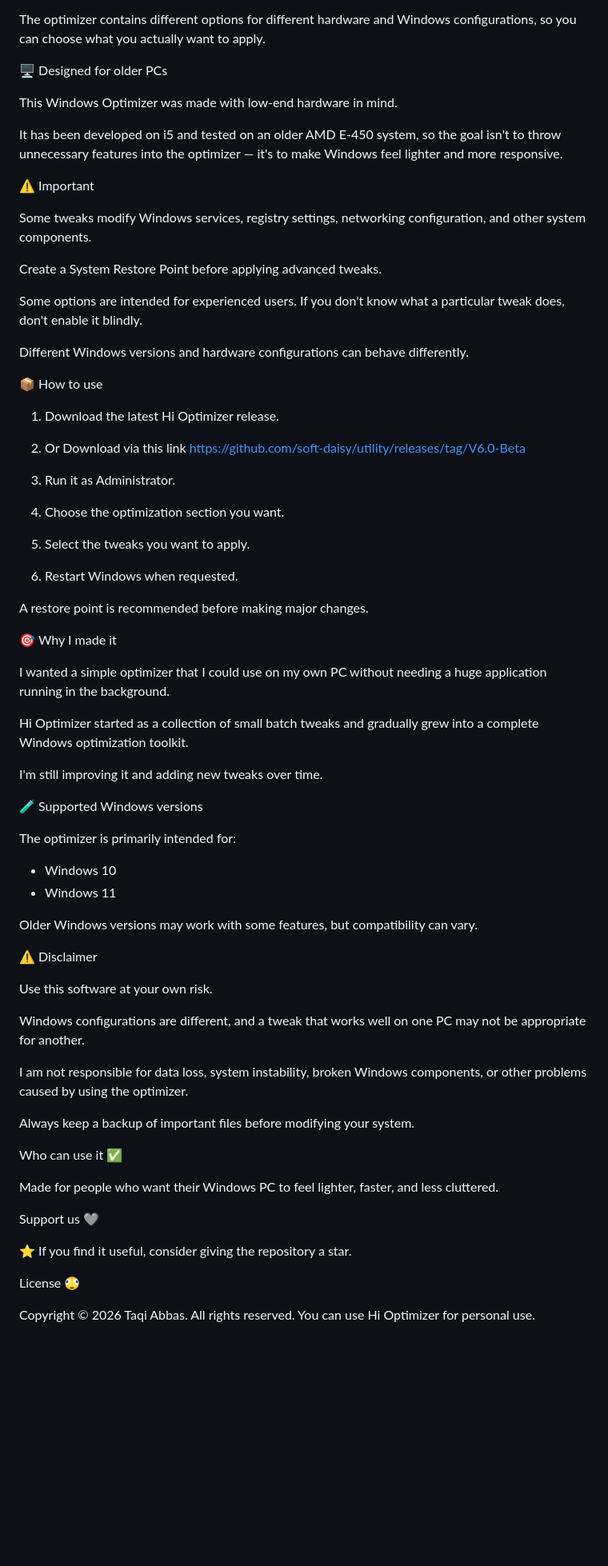
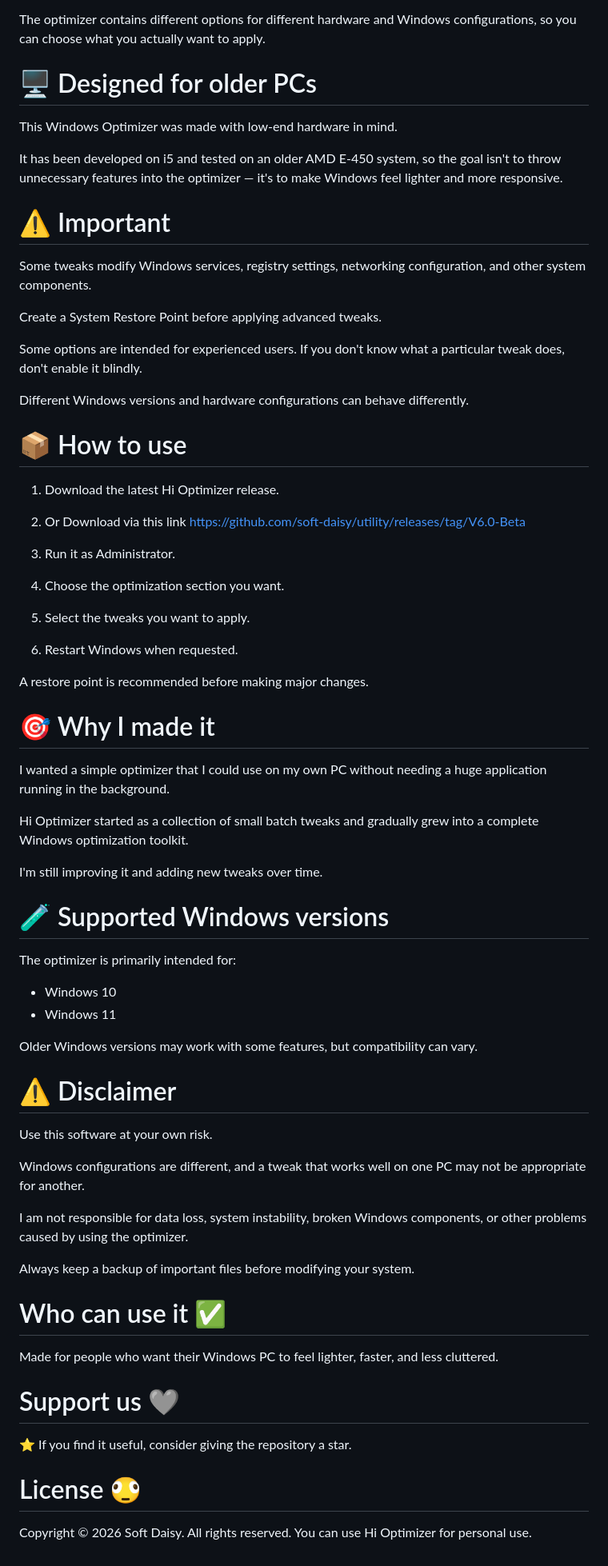
Before and after one commit to soft-daisy/utility, a Markdown page: README.md, the part around one of its changes. Shown at 80% size. Drawn GitHub-style; blank space fills up the shorter version.

```diff
--- a/README.md
+++ b/README.md
@@ -36,13 +36,13 @@ Hi Optimizer includes different optimization sections for:
 
 The optimizer contains different options for different hardware and Windows configurations, so you can choose what you actually want to apply.
 
-🖥️ Designed for older PCs
+# 🖥️ Designed for older PCs
 
 This Windows Optimizer was made with low-end hardware in mind.
 
 It has been developed on i5 and tested on an older AMD E-450 system, so the goal isn't to throw unnecessary features into the optimizer — it's to make Windows feel lighter and more responsive.
 
-⚠️ Important
+# ⚠️ Important
 
 Some tweaks modify Windows services, registry settings, networking configuration, and other system components.
 
@@ -52,7 +52,7 @@ Some options are intended for experienced users. If you don't know what a partic
 
 Different Windows versions and hardware configurations can behave differently.
 
-📦 How to use
+# 📦 How to use
 
 1. Download the latest Hi Optimizer release.
 2. Or Download via this link https://github.com/soft-daisy/utility/releases/tag/V6.0-Beta
@@ -64,7 +64,7 @@ Different Windows versions and hardware configurations can behave differently.
 
 A restore point is recommended before making major changes.
 
-🎯 Why I made it
+# 🎯 Why I made it
 
 I wanted a simple optimizer that I could use on my own PC without needing a huge application running in the background.
 
@@ -72,7 +72,7 @@ Hi Optimizer started as a collection of small batch tweaks and gradually grew in
 
 I'm still improving it and adding new tweaks over time.
 
-🧪 Supported Windows versions
+# 🧪 Supported Windows versions
 
 The optimizer is primarily intended for:
 
@@ -81,7 +81,7 @@ The optimizer is primarily intended for:
 
 Older Windows versions may work with some features, but compatibility can vary.
 
-⚠️ Disclaimer
+# ⚠️ Disclaimer
 
 Use this software at your own risk.
 
@@ -91,16 +91,16 @@ I am not responsible for data loss, system instability, broken Windows component
 
 Always keep a backup of important files before modifying your system.
 
-Who can use it ✅
+# Who can use it ✅
 
 Made for people who want their Windows PC to feel lighter, faster, and less cluttered.
 
-Support us 🩶
+# Support us 🩶
 
 ⭐ If you find it useful, consider giving the repository a star.
 
-License 🫪
+# License 🫪
 
-Copyright © 2026 Taqi Abbas.
+Copyright © 2026 Soft Daisy.
 All rights reserved.
 You can use Hi Optimizer for personal use.
```
Also changed, not shown: other parts of README.md (+2 -2 lines).
